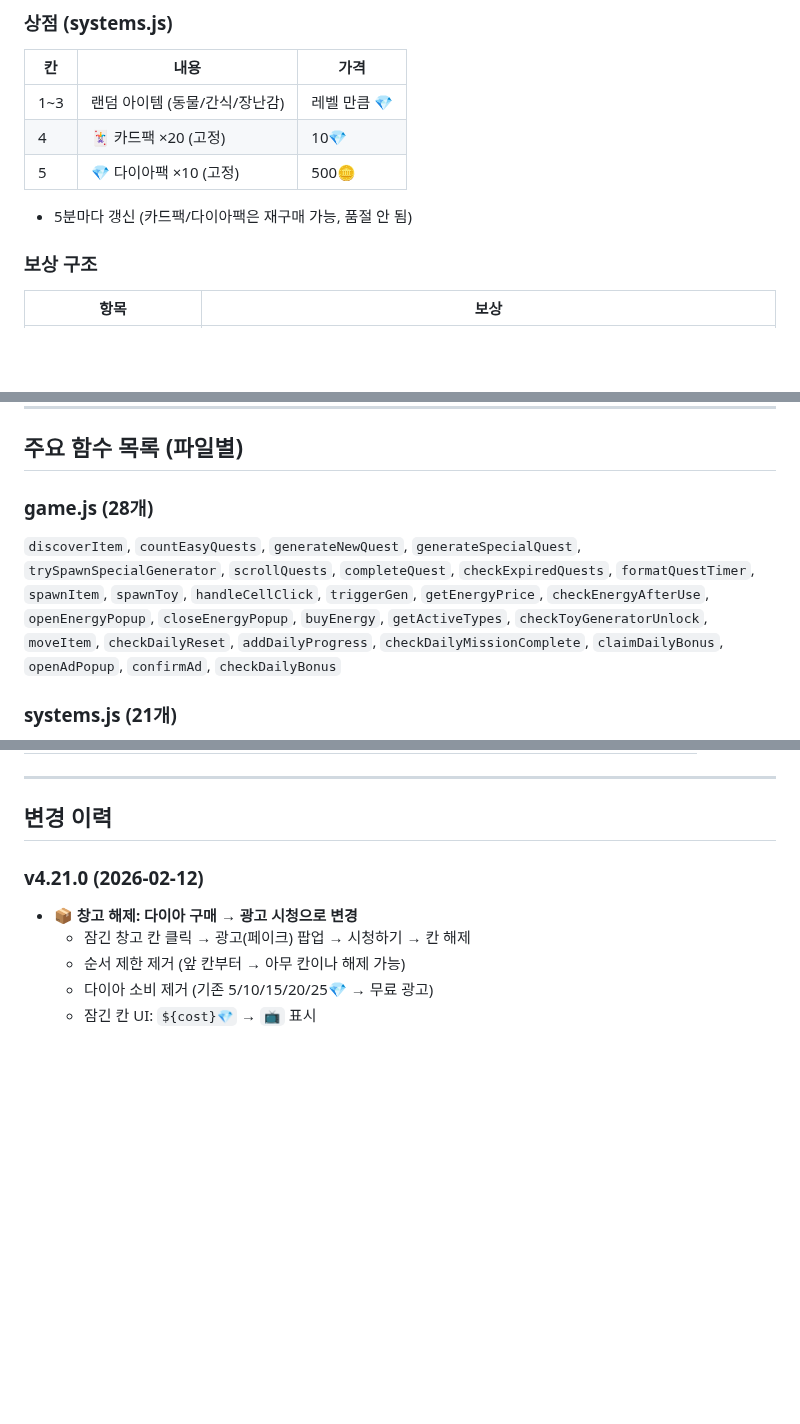
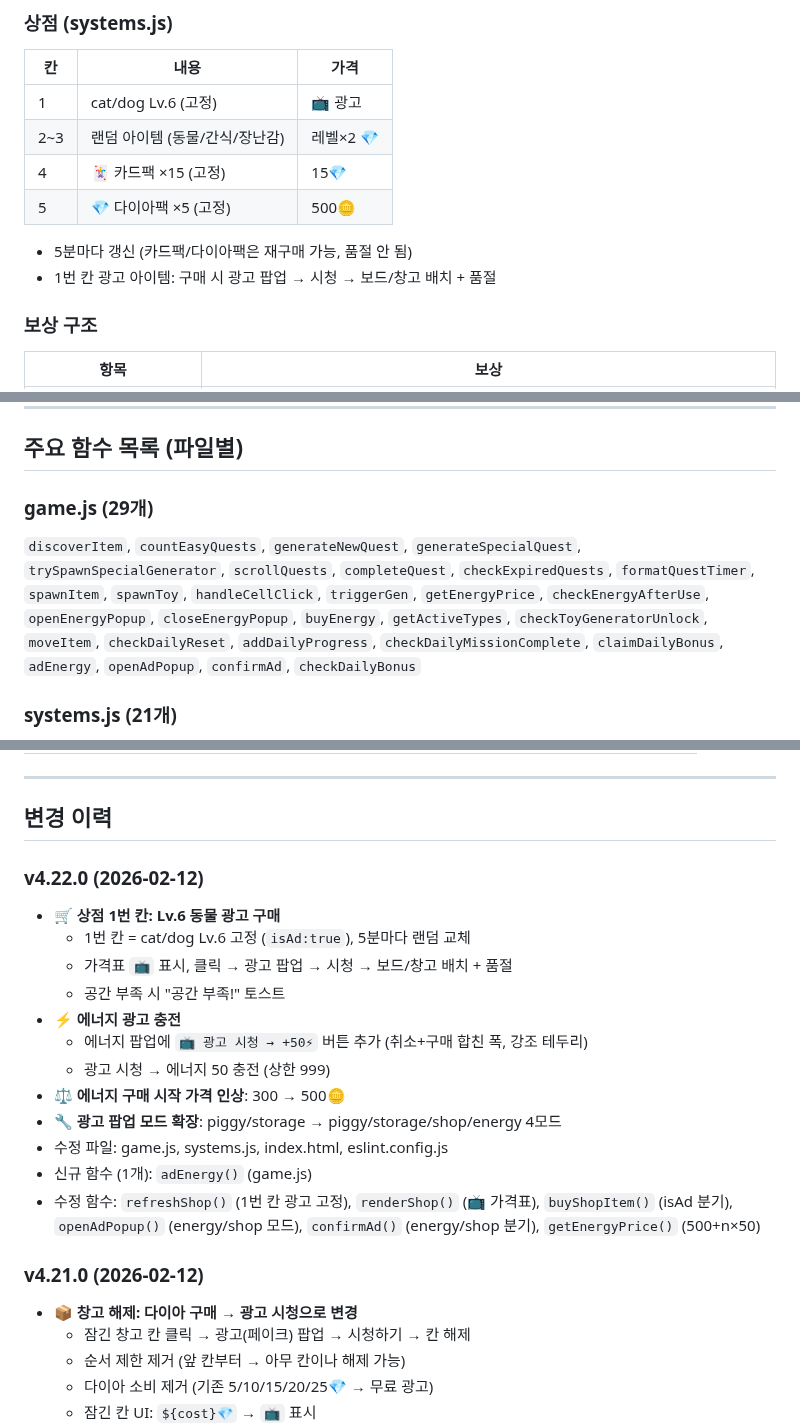
Before and after one commit to pmsecon1-code/merge-game, a Markdown page: handoff.md, 3 parts joined by grey strips. Drawn GitHub-style; blank space fills up the shorter version.

Commit message:
docs: handoff.md v4.22.0 상점 광고/에너지 광고/가격 인상 반영
Co-Authored-By: Claude Opus 4.6 <noreply@anthropic.com>

```diff
--- a/handoff.md
+++ b/handoff.md
@@ -241,11 +241,13 @@ merge2/
 ### 상점 (systems.js)
 | 칸 | 내용 | 가격 |
 |----|------|------|
-| 1~3 | 랜덤 아이템 (동물/간식/장난감) | 레벨 만큼 💎 |
-| 4 | 🃏 카드팩 ×20 (고정) | 10💎 |
-| 5 | 💎 다이아팩 ×10 (고정) | 500🪙 |
+| 1 | cat/dog Lv.6 (고정) | 📺 광고 |
+| 2~3 | 랜덤 아이템 (동물/간식/장난감) | 레벨×2 💎 |
+| 4 | 🃏 카드팩 ×15 (고정) | 15💎 |
+| 5 | 💎 다이아팩 ×5 (고정) | 500🪙 |
 
 - 5분마다 갱신 (카드팩/다이아팩은 재구매 가능, 품절 안 됨)
+- 1번 칸 광고 아이템: 구매 시 광고 팝업 → 시청 → 보드/창고 배치 + 품절
 
 ### 보상 구조
 | 항목 | 보상 |
@@ -582,8 +584,8 @@ RACE_INVITE_EXPIRE_MS = 10분   // 초대 10분 만료
 
 ## 주요 함수 목록 (파일별)
 
-### game.js (28개)
-`discoverItem`, `countEasyQuests`, `generateNewQuest`, `generateSpecialQuest`, `trySpawnSpecialGenerator`, `scrollQuests`, `completeQuest`, `checkExpiredQuests`, `formatQuestTimer`, `spawnItem`, `spawnToy`, `handleCellClick`, `triggerGen`, `getEnergyPrice`, `checkEnergyAfterUse`, `openEnergyPopup`, `closeEnergyPopup`, `buyEnergy`, `getActiveTypes`, `checkToyGeneratorUnlock`, `moveItem`, `checkDailyReset`, `addDailyProgress`, `checkDailyMissionComplete`, `claimDailyBonus`, `openAdPopup`, `confirmAd`, `checkDailyBonus`
+### game.js (29개)
+`discoverItem`, `countEasyQuests`, `generateNewQuest`, `generateSpecialQuest`, `trySpawnSpecialGenerator`, `scrollQuests`, `completeQuest`, `checkExpiredQuests`, `formatQuestTimer`, `spawnItem`, `spawnToy`, `handleCellClick`, `triggerGen`, `getEnergyPrice`, `checkEnergyAfterUse`, `openEnergyPopup`, `closeEnergyPopup`, `buyEnergy`, `getActiveTypes`, `checkToyGeneratorUnlock`, `moveItem`, `checkDailyReset`, `addDailyProgress`, `checkDailyMissionComplete`, `claimDailyBonus`, `adEnergy`, `openAdPopup`, `confirmAd`, `checkDailyBonus`
 
 ### systems.js (21개)
 `hasItemOfType`, `hasItemOfTypeAndLevel`, `getMaxLevelOfType`, `checkAutoCompleteMissions`, `startShopTimer`, `refreshShop`, `generateRandomShopItem`, `renderShop`, `buyShopItem`, `askSellItem`, `tryDropDice`, `useDice`, `rollDice`, `executeMove`, `closeDiceRollPopup`, `moveTripPosition`, `giveStepReward`, `giveStepRewardWithInfo`, `completeTrip`, `updateDiceTripUI`, `renderDiceTripBoard`
@@ -654,6 +657,20 @@ firebase deploy --only firestore:rules   # 보안 규칙
 ---
 
 ## 변경 이력
+
+### v4.22.0 (2026-02-12)
+- 🛒 **상점 1번 칸: Lv.6 동물 광고 구매**
+  - 1번 칸 = cat/dog Lv.6 고정 (`isAd:true`), 5분마다 랜덤 교체
+  - 가격표 `📺` 표시, 클릭 → 광고 팝업 → 시청 → 보드/창고 배치 + 품절
+  - 공간 부족 시 "공간 부족!" 토스트
+- ⚡ **에너지 광고 충전**
+  - 에너지 팝업에 `📺 광고 시청 → +50⚡` 버튼 추가 (취소+구매 합친 폭, 강조 테두리)
+  - 광고 시청 → 에너지 50 충전 (상한 999)
+- ⚖️ **에너지 구매 시작 가격 인상**: 300 → 500🪙
+- 🔧 **광고 팝업 모드 확장**: piggy/storage → piggy/storage/shop/energy 4모드
+- 수정 파일: game.js, systems.js, index.html, eslint.config.js
+- 신규 함수 (1개): `adEnergy()` (game.js)
+- 수정 함수: `refreshShop()` (1번 칸 광고 고정), `renderShop()` (📺 가격표), `buyShopItem()` (isAd 분기), `openAdPopup()` (energy/shop 모드), `confirmAd()` (energy/shop 분기), `getEnergyPrice()` (500+n×50)
 
 ### v4.21.0 (2026-02-12)
 - 📦 **창고 해제: 다이아 구매 → 광고 시청으로 변경**
```
Also changed, not shown: other parts of handoff.md (+3 -2 lines).
